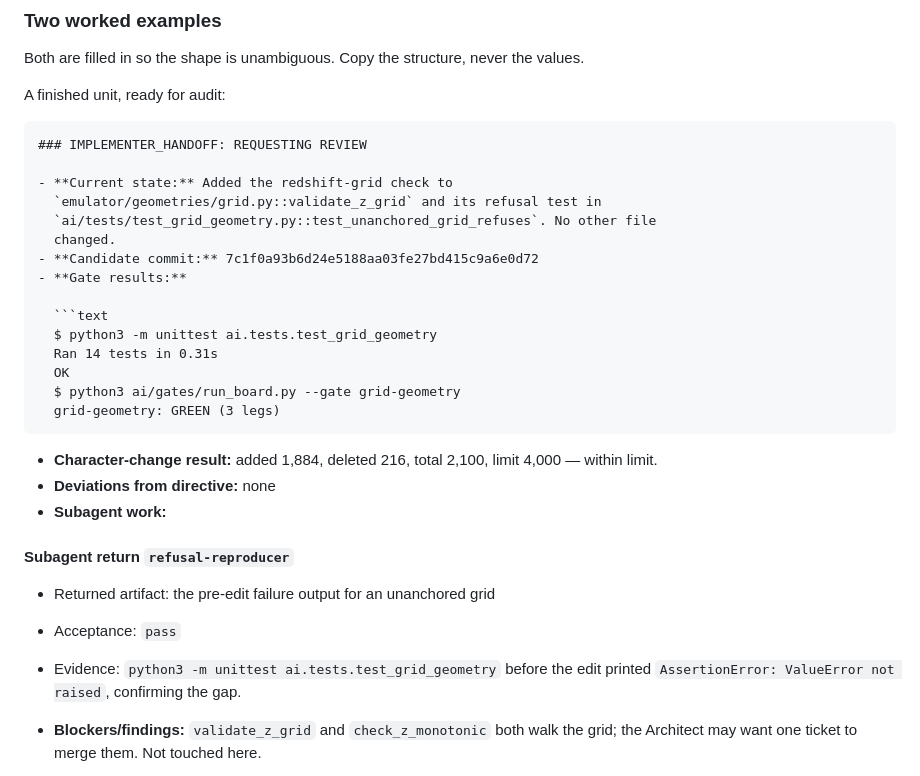
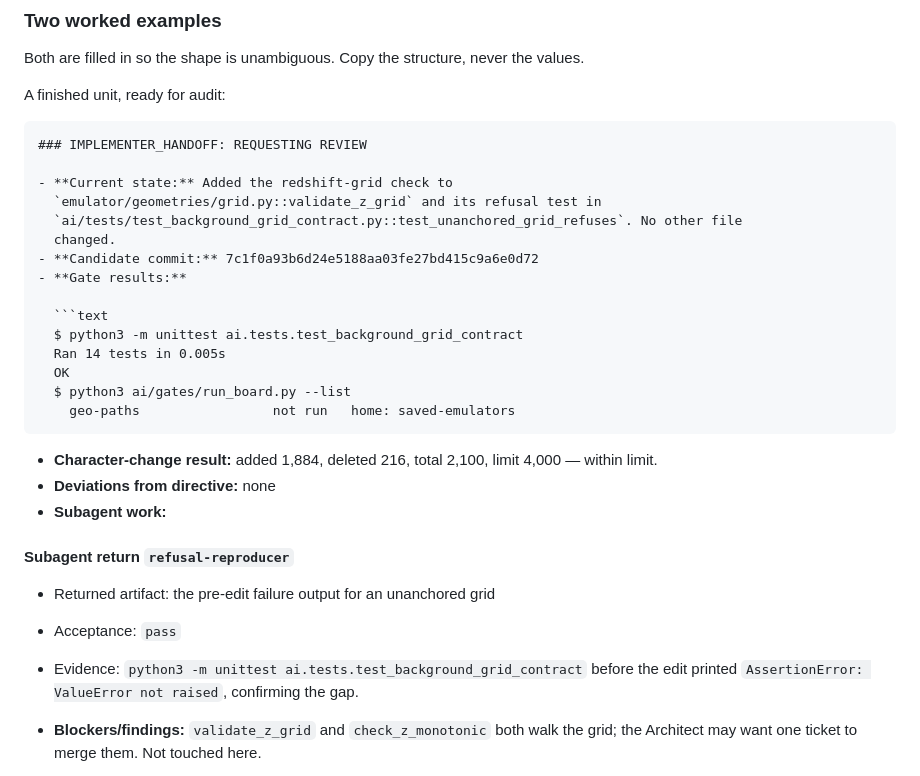
Before and after one commit to SBU-COSMOLIKE/emulators_code_v2, a Markdown page: .claude/OPUS_ROLE.md, the part around the change. GitHub-like rendering.

Commit message:
Replace the invented test and gate in the OPUS_ROLE worked example
The filled-in handoff example added in fc56d83 cited `ai.tests.test_grid_geometry`
three times and a gate called `grid-geometry`, and printed
`grid-geometry: GREEN (3 legs)` as its result. Neither exists. The test module
was never written and the board has no such gate; the real geometry test is
`ai/tests/test_background_grid_contract.py` and the geometry gate is `geo-paths`.

The example now runs. Both commands were executed and their output pasted as
printed:

  $ python3 -m unittest ai.tests.test_background_grid_contract
  Ran 14 tests in 0.005s
  OK
  $ python3 ai/gates/run_board.py --list
    geo-paths                 not run   home: saved-emulators

readme-go-no-go.md, Review 4, makes this the one row with no threshold: a
command, path, option, default, or output that disagrees with the current
project is NO-GO on any instance. The example sits in the file whose whole
purpose is showing a weaker model what a real evidence block looks like, so a
fabricated command there teaches the habit the rest of the file forbids. It was
written while adding worked examples to that file, which is the part of the
sweep meant to raise the standard.

A sweep of every `ai.tests.X` and `--gate X` named in the policy files now finds
17 references and no nonexistent one.

821 tests OK; run_board.py --list rc=0; no test-asserted literal lost.

Co-Authored-By: Claude Opus 5 <noreply@anthropic.com>

````diff
--- a/.claude/OPUS_ROLE.md
+++ b/.claude/OPUS_ROLE.md
@@ -580,17 +580,17 @@ A finished unit, ready for audit:
 
 - **Current state:** Added the redshift-grid check to
   `emulator/geometries/grid.py::validate_z_grid` and its refusal test in
-  `ai/tests/test_grid_geometry.py::test_unanchored_grid_refuses`. No other file
+  `ai/tests/test_background_grid_contract.py::test_unanchored_grid_refuses`. No other file
   changed.
 - **Candidate commit:** 7c1f0a93b6d24e5188aa03fe27bd415c9a6e0d72
 - **Gate results:**
 
   ```text
-  $ python3 -m unittest ai.tests.test_grid_geometry
-  Ran 14 tests in 0.31s
+  $ python3 -m unittest ai.tests.test_background_grid_contract
+  Ran 14 tests in 0.005s
   OK
-  $ python3 ai/gates/run_board.py --gate grid-geometry
-  grid-geometry: GREEN (3 legs)
+  $ python3 ai/gates/run_board.py --list
+    geo-paths                 not run   home: saved-emulators
   ```
 
 - **Character-change result:** added 1,884, deleted 216, total 2,100, limit
@@ -601,7 +601,7 @@ A finished unit, ready for audit:
 #### Subagent return `refusal-reproducer`
 - Returned artifact: the pre-edit failure output for an unanchored grid
 - Acceptance: `pass`
-- Evidence: `python3 -m unittest ai.tests.test_grid_geometry` before the edit
+- Evidence: `python3 -m unittest ai.tests.test_background_grid_contract` before the edit
   printed `AssertionError: ValueError not raised`, confirming the gap.
 
 - **Blockers/findings:** `validate_z_grid` and `check_z_monotonic` both walk
````
